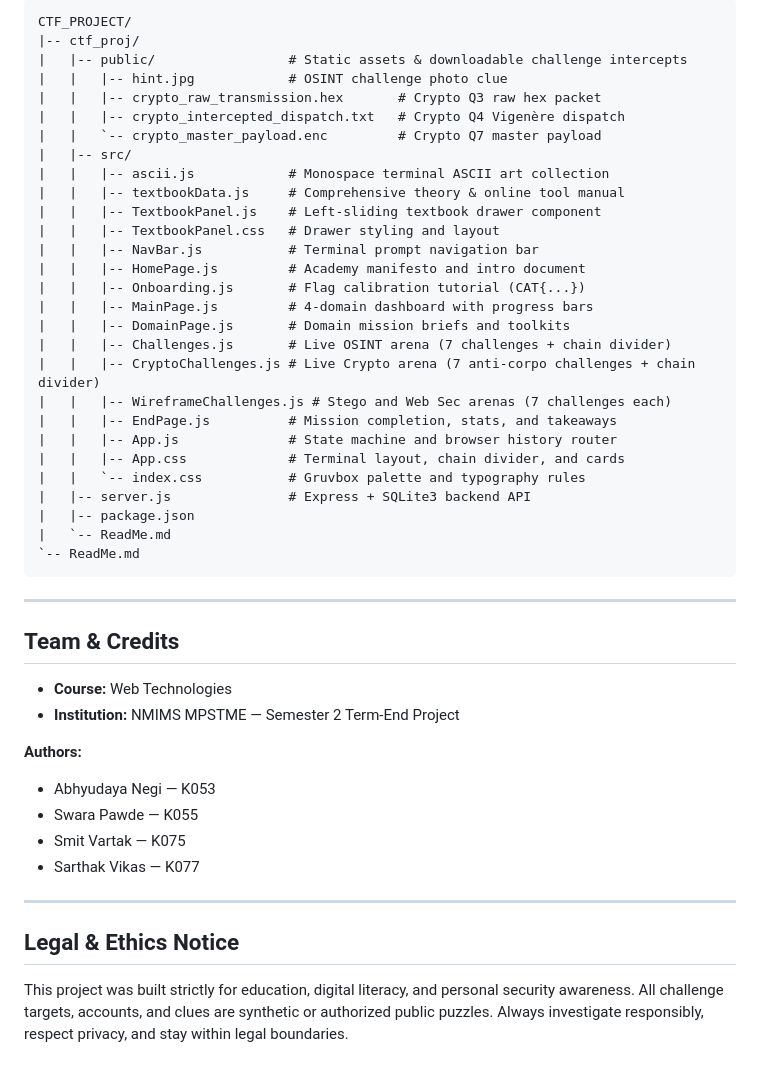
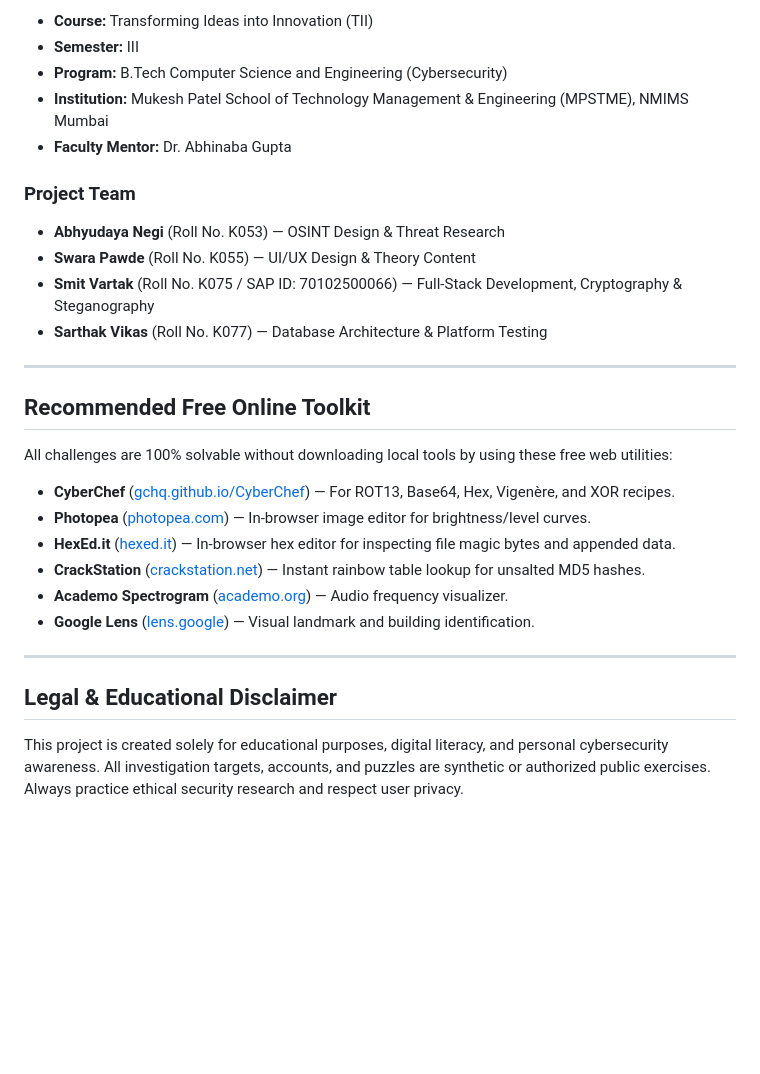
Before and after one commit to abhyudayanegi/TIIproject, a Markdown page: ReadMe.md, the part around one of its changes. Drawn GitHub-style; blank space fills up the shorter version.

Commit message:
updated readme, websec left.

````diff
--- a/ReadMe.md
+++ b/ReadMe.md
@@ -117,50 +179,30 @@ npm start
 
-```text
-CTF_PROJECT/
-|-- ctf_proj/
-|   |-- public/                 # Static assets & downloadable challenge intercepts
-|   |   |-- hint.jpg            # OSINT challenge photo clue
-|   |   |-- crypto_raw_transmission.hex       # Crypto Q3 raw hex packet
-|   |   |-- crypto_intercepted_dispatch.txt   # Crypto Q4 Vigenère dispatch
-|   |   `-- crypto_master_payload.enc         # Crypto Q7 master payload
-|   |-- src/
-|   |   |-- ascii.js            # Monospace terminal ASCII art collection
-|   |   |-- textbookData.js     # Comprehensive theory & online tool manual
-|   |   |-- TextbookPanel.js    # Left-sliding textbook drawer component
-|   |   |-- TextbookPanel.css   # Drawer styling and layout
-|   |   |-- NavBar.js           # Terminal prompt navigation bar
-|   |   |-- HomePage.js         # Academy manifesto and intro document
-|   |   |-- Onboarding.js       # Flag calibration tutorial (CAT{...})
-|   |   |-- MainPage.js         # 4-domain dashboard with progress bars
-|   |   |-- DomainPage.js       # Domain mission briefs and toolkits
-|   |   |-- Challenges.js       # Live OSINT arena (7 challenges + chain divider)
-|   |   |-- CryptoChallenges.js # Live Crypto arena (7 anti-corpo challenges + chain divider)
-|   |   |-- WireframeChallenges.js # Stego and Web Sec arenas (7 challenges each)
-|   |   |-- EndPage.js          # Mission completion, stats, and takeaways
-|   |   |-- App.js              # State machine and browser history router
-|   |   |-- App.css             # Terminal layout, chain divider, and cards
-|   |   `-- index.css           # Gruvbox palette and typography rules
-|   |-- server.js               # Express + SQLite3 backend API
-|   |-- package.json
-|   `-- ReadMe.md
-`-- ReadMe.md
-```
+* **Course:** Transforming Ideas into Innovation (TII)
+* **Semester:** III
+* **Program:** B.Tech Computer Science and Engineering (Cybersecurity)
+* **Institution:** Mukesh Patel School of Technology Management & Engineering (MPSTME), NMIMS Mumbai
+* **Faculty Mentor:** Dr. Abhinaba Gupta
+
+### Project Team
+* **Abhyudaya Negi** (Roll No. K053) — OSINT Design & Threat Research
+* **Swara Pawde** (Roll No. K055) — UI/UX Design & Theory Content
+* **Smit Vartak** (Roll No. K075 / SAP ID: 70102500066) — Full-Stack Development, Cryptography & Steganography
+* **Sarthak Vikas** (Roll No. K077) — Database Architecture & Platform Testing
 
 ---
 
-## Team & Credits
+## Recommended Free Online Toolkit
 
-* **Course:** Web Technologies
-* **Institution:** NMIMS MPSTME — Semester 2 Term-End Project
-
-**Authors:**
-* Abhyudaya Negi — K053
-* Swara Pawde — K055
-* Smit Vartak — K075
-* Sarthak Vikas — K077
+All challenges are 100% solvable without downloading local tools by using these free web utilities:
+* **CyberChef** ([gchq.github.io/CyberChef](https://gchq.github.io/CyberChef/)) — For ROT13, Base64, Hex, Vigenère, and XOR recipes.
+* **Photopea** ([photopea.com](https://www.photopea.com/)) — In-browser image editor for brightness/level curves.
+* **HexEd.it** ([hexed.it](https://hexed.it/)) — In-browser hex editor for inspecting file magic bytes and appended data.
+* **CrackStation** ([crackstation.net](https://crackstation.net/)) — Instant rainbow table lookup for unsalted MD5 hashes.
+* **Academo Spectrogram** ([academo.org](https://academo.org/demos/spectrum-analyzer/)) — Audio frequency visualizer.
+* **Google Lens** ([lens.google](https://lens.google/)) — Visual landmark and building identification.
 
 ---
 
-## Legal & Ethics Notice
+## Legal & Educational Disclaimer
 
-This project was built strictly for education, digital literacy, and personal security awareness. All challenge targets, accounts, and clues are synthetic or authorized public puzzles. Always investigate responsibly, respect privacy, and stay within legal boundaries.
+This project is created solely for educational purposes, digital literacy, and personal cybersecurity awareness. All investigation targets, accounts, and puzzles are synthetic or authorized public exercises. Always practice ethical security research and respect user privacy.
````
Also changed, not shown: other parts of ReadMe.md (+120 -58 lines).
